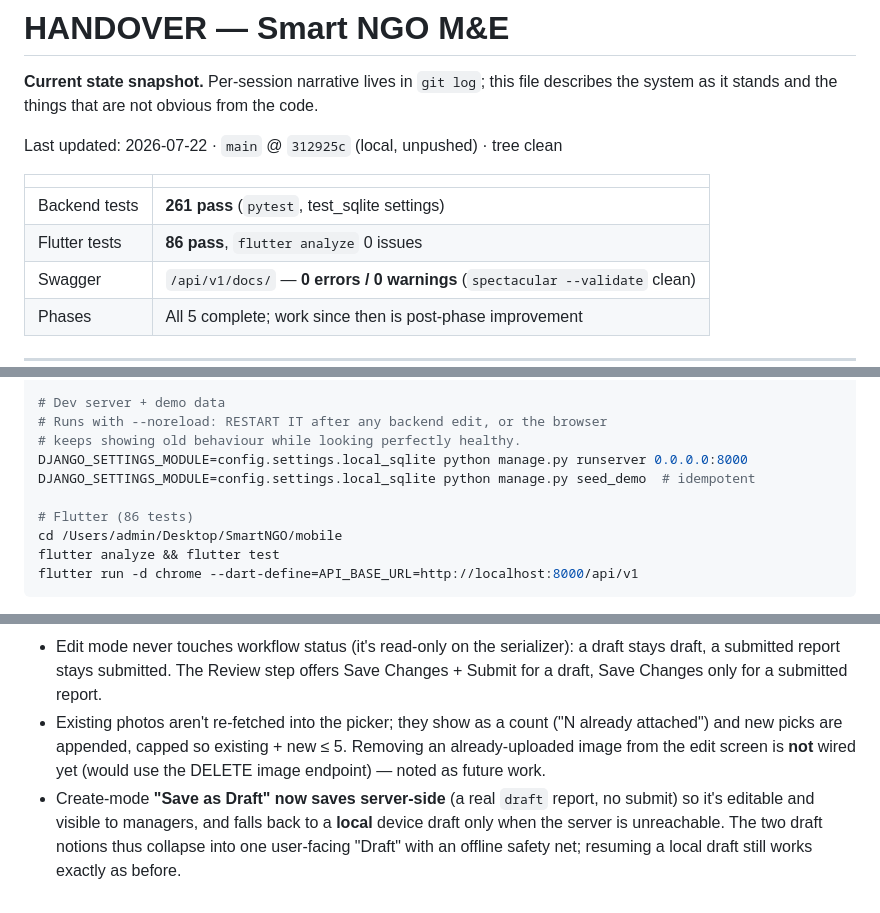
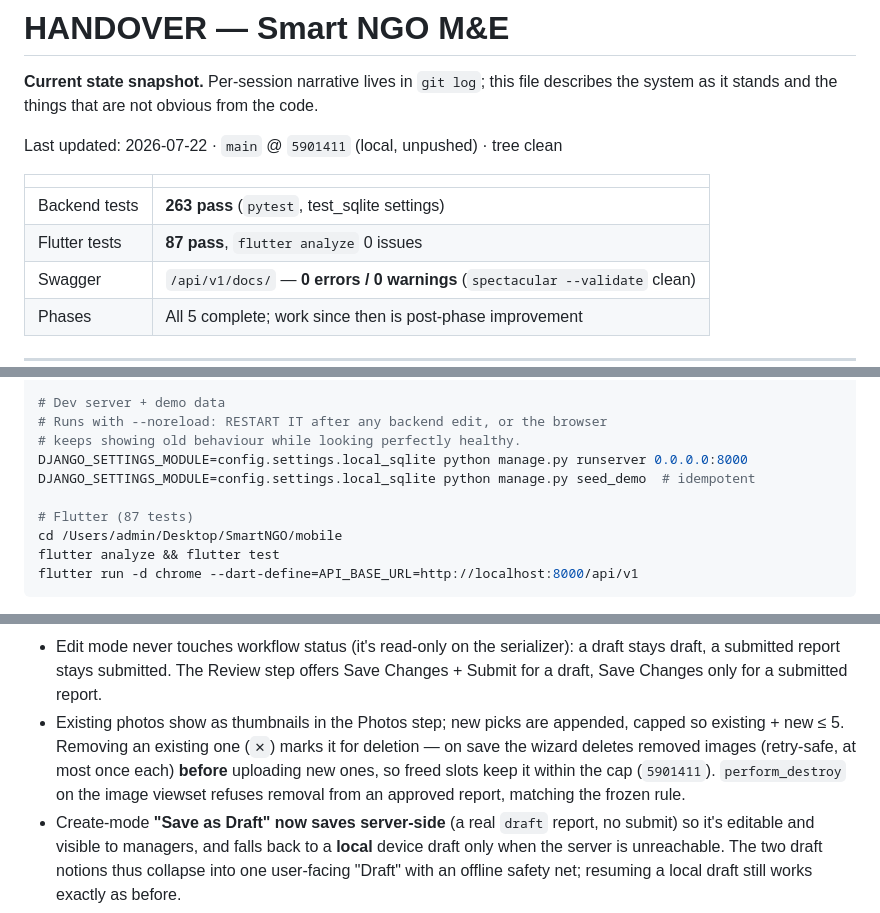
Before and after one commit to Petersonmwero/SmartNGO, a Markdown page: HANDOVER.md, 3 parts joined by grey strips. Drawn GitHub-style.

Commit message:
docs: bump HANDOVER/PROGRESS to 5901411 (edit-mode photo removal)
Record photo removal in edit mode (thumbnails + ✕, delete-before-upload,
approved-frozen guard); counts to backend 263 / Flutter 87.

Co-Authored-By: Claude Opus 4.8 <noreply@anthropic.com>
Claude-Session: https://claude.ai/code/session_01MxH9pRPeWeycRAs6U3LK5h

```diff
--- a/HANDOVER.md
+++ b/HANDOVER.md
@@ -4,12 +4,12 @@
 describes the system as it stands and the things that are not obvious from the
 code.
 
-Last updated: 2026-07-22 · `main` @ `312925c` (local, unpushed) · tree clean
+Last updated: 2026-07-22 · `main` @ `5901411` (local, unpushed) · tree clean
 
 | | |
 |---|---|
-| Backend tests | **261 pass** (`pytest`, test_sqlite settings) |
-| Flutter tests | **86 pass**, `flutter analyze` 0 issues |
+| Backend tests | **263 pass** (`pytest`, test_sqlite settings) |
+| Flutter tests | **87 pass**, `flutter analyze` 0 issues |
 | Swagger | `/api/v1/docs/` — **0 errors / 0 warnings** (`spectacular --validate` clean) |
 | Phases | All 5 complete; work since then is post-phase improvement |
 
@@ -28,7 +28,7 @@ DJANGO_SETTINGS_MODULE=config.settings.test_sqlite pytest --tb=short -q
 DJANGO_SETTINGS_MODULE=config.settings.local_sqlite python manage.py runserver 0.0.0.0:8000
 DJANGO_SETTINGS_MODULE=config.settings.local_sqlite python manage.py seed_demo  # idempotent
 
-# Flutter (86 tests)
+# Flutter (87 tests)
 cd /Users/admin/Desktop/SmartNGO/mobile
 flutter analyze && flutter test
 flutter run -d chrome --dart-define=API_BASE_URL=http://localhost:8000/api/v1
@@ -130,10 +130,12 @@ Details → **Activity** → **Impact** → GPS → Photos → Review.
   a draft stays draft, a submitted report stays submitted. The Review step
   offers Save Changes + Submit for a draft, Save Changes only for a submitted
   report.
-- Existing photos aren't re-fetched into the picker; they show as a count
-  ("N already attached") and new picks are appended, capped so existing + new
-  ≤ 5. Removing an already-uploaded image from the edit screen is **not** wired
-  yet (would use the DELETE image endpoint) — noted as future work.
+- Existing photos show as thumbnails in the Photos step; new picks are
+  appended, capped so existing + new ≤ 5. Removing an existing one (`✕`) marks
+  it for deletion — on save the wizard deletes removed images (retry-safe, at
+  most once each) **before** uploading new ones, so freed slots keep it within
+  the cap (`5901411`). `perform_destroy` on the image viewset refuses removal
+  from an approved report, matching the frozen rule.
 - Create-mode **"Save as Draft" now saves server-side** (a real `draft` report,
   no submit) so it's editable and visible to managers, and falls back to a
   **local** device draft only when the server is unreachable. The two draft
```
Also changed, not shown: PROGRESS.md (+8 -3 lines).
